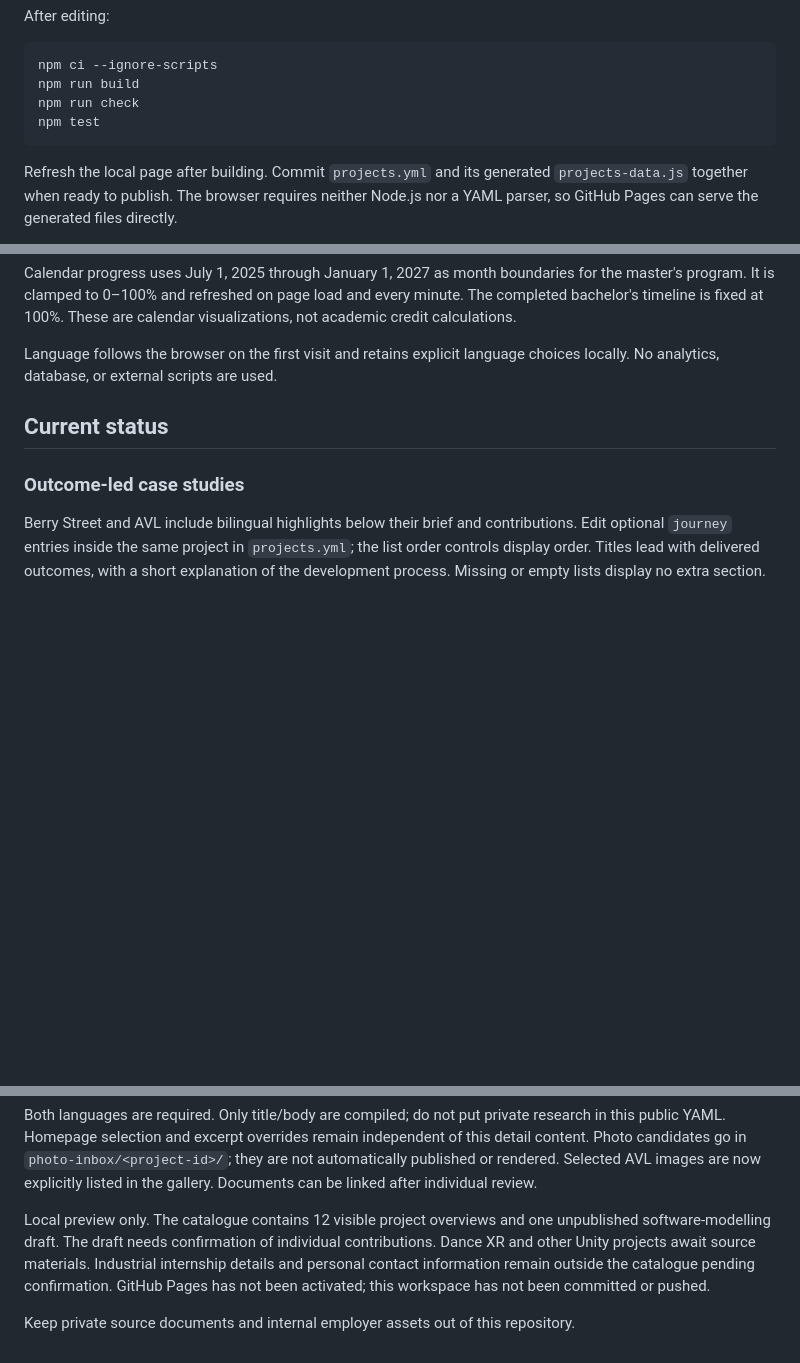
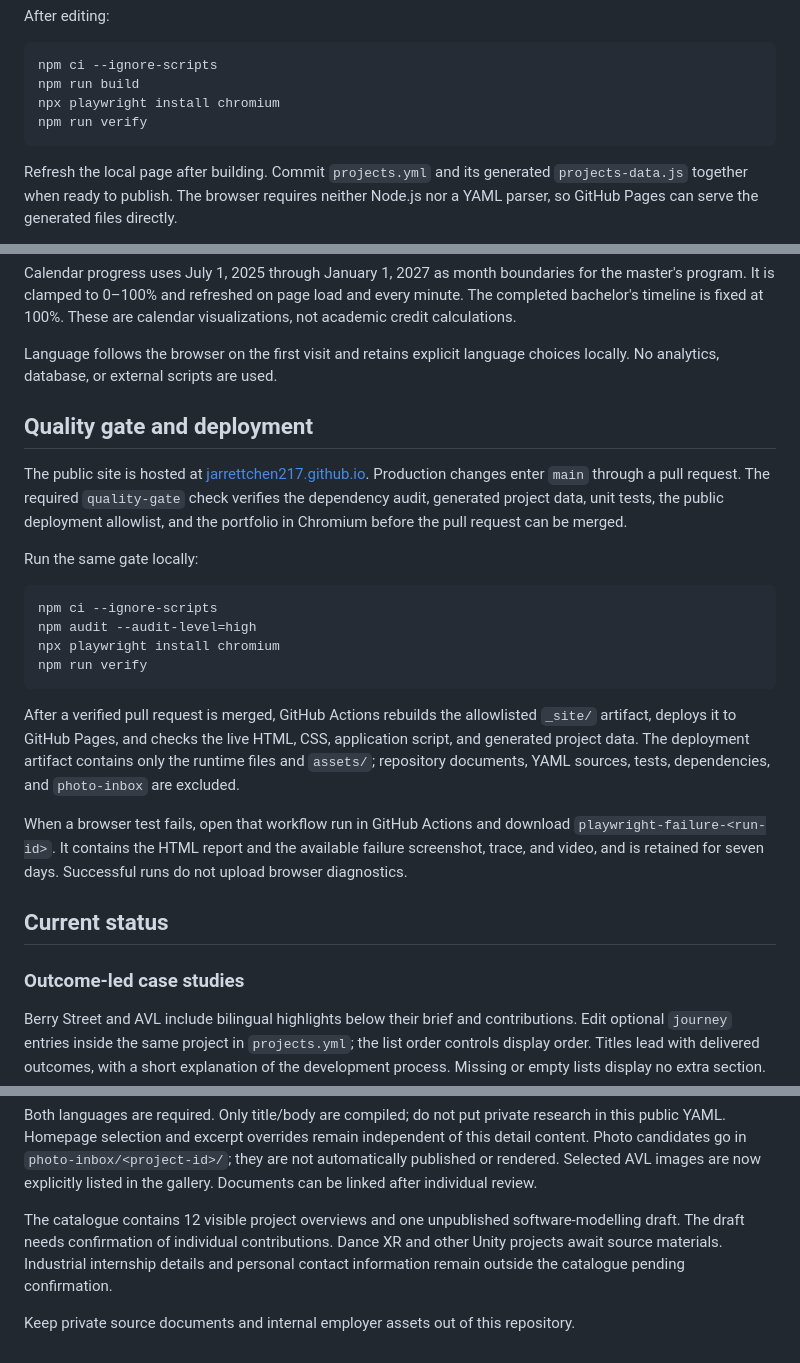
Before and after one commit to JarrettChen217/JarrettChen217.github.io, a Markdown page: README.md, 3 parts joined by grey strips. Rendered like a GitHub page; blank space fills up the shorter version.

Commit message:
docs: explain portfolio quality and deployment gates

````diff
--- a/README.md
+++ b/README.md
@@ -46,8 +46,8 @@ After editing:
 ```sh
 npm ci --ignore-scripts
 npm run build
-npm run check
-npm test
+npx playwright install chromium
+npm run verify
 ```
 
 Refresh the local page after building. Commit `projects.yml` and its generated `projects-data.js` together when ready to publish. The browser requires neither Node.js nor a YAML parser, so GitHub Pages can serve the generated files directly.
@@ -59,6 +59,23 @@ Routes use URL fragments (for example `#project/agent-ai`), so direct links and
 Calendar progress uses July 1, 2025 through January 1, 2027 as month boundaries for the master's program. It is clamped to 0–100% and refreshed on page load and every minute. The completed bachelor's timeline is fixed at 100%. These are calendar visualizations, not academic credit calculations.
 
 Language follows the browser on the first visit and retains explicit language choices locally. No analytics, database, or external scripts are used.
+
+## Quality gate and deployment
+
+The public site is hosted at [jarrettchen217.github.io](https://jarrettchen217.github.io/). Production changes enter `main` through a pull request. The required `quality-gate` check verifies the dependency audit, generated project data, unit tests, the public deployment allowlist, and the portfolio in Chromium before the pull request can be merged.
+
+Run the same gate locally:
+
+```sh
+npm ci --ignore-scripts
+npm audit --audit-level=high
+npx playwright install chromium
+npm run verify
+```
+
+After a verified pull request is merged, GitHub Actions rebuilds the allowlisted `_site/` artifact, deploys it to GitHub Pages, and checks the live HTML, CSS, application script, and generated project data. The deployment artifact contains only the runtime files and `assets/`; repository documents, YAML sources, tests, dependencies, and `photo-inbox` are excluded.
+
+When a browser test fails, open that workflow run in GitHub Actions and download `playwright-failure-<run-id>`. It contains the HTML report and the available failure screenshot, trace, and video, and is retained for seven days. Successful runs do not upload browser diagnostics.
 
 ## Current status
 
@@ -76,6 +93,6 @@ journey:
 
 Both languages are required. Only title/body are compiled; do not put private research in this public YAML. Homepage selection and excerpt overrides remain independent of this detail content. Photo candidates go in `photo-inbox/<project-id>/`; they are not automatically published or rendered. Selected AVL images are now explicitly listed in the gallery. Documents can be linked after individual review.
 
-Local preview only. The catalogue contains 12 visible project overviews and one unpublished software-modelling draft. The draft needs confirmation of individual contributions. Dance XR and other Unity projects await source materials. Industrial internship details and personal contact information remain outside the catalogue pending confirmation. GitHub Pages has not been activated; this workspace has not been committed or pushed.
+The catalogue contains 12 visible project overviews and one unpublished software-modelling draft. The draft needs confirmation of individual contributions. Dance XR and other Unity projects await source materials. Industrial internship details and personal contact information remain outside the catalogue pending confirmation.
 
 Keep private source documents and internal employer assets out of this repository.
````
